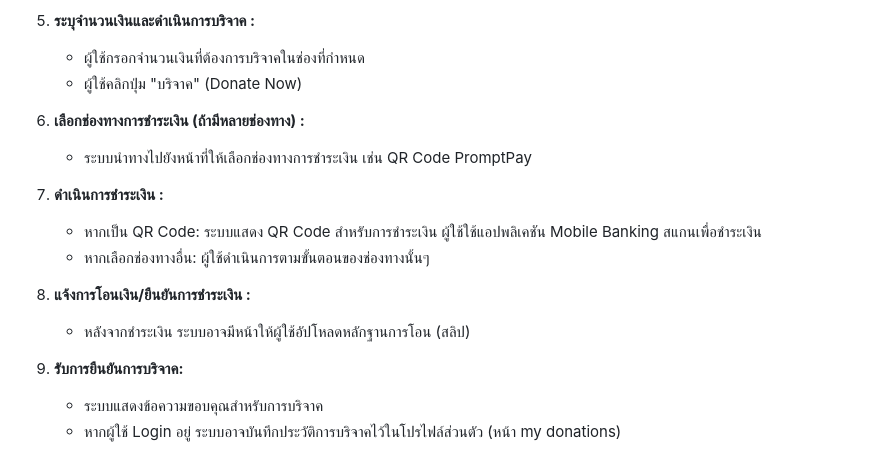
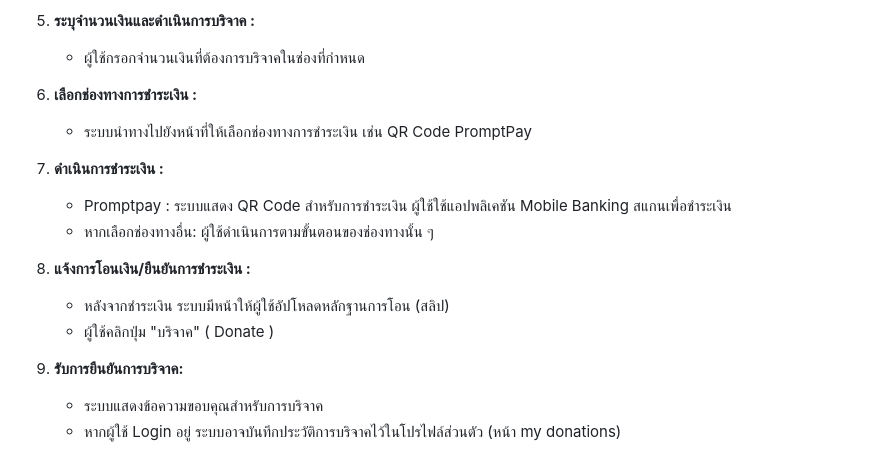
Before and after one commit to pichaty/dsi202, a Markdown page: README.md, the part around the change. Rendered like a GitHub page.

Commit message:
ขั้นตอนการใช้งานตาม user stories 2

```diff
--- a/README.md
+++ b/README.md
@@ -106,14 +106,15 @@ PawPal เป็นแพลตฟอร์มออนไลน์ที่ม
     * ผู้ใช้คลิกเลือกเคสที่สนใจเพื่อดูรายละเอียดเพิ่มเติม
 5.  **ระบุจำนวนเงินและดำเนินการบริจาค :**
     * ผู้ใช้กรอกจำนวนเงินที่ต้องการบริจาคในช่องที่กำหนด
-    * ผู้ใช้คลิกปุ่ม "บริจาค" (Donate Now)
-6.  **เลือกช่องทางการชำระเงิน (ถ้ามีหลายช่องทาง) :**
+
+6.  **เลือกช่องทางการชำระเงิน :**
     * ระบบนำทางไปยังหน้าที่ให้เลือกช่องทางการชำระเงิน เช่น QR Code PromptPay
 7.  **ดำเนินการชำระเงิน :**
-    * หากเป็น QR Code: ระบบแสดง QR Code สำหรับการชำระเงิน ผู้ใช้ใช้แอปพลิเคชัน Mobile Banking สแกนเพื่อชำระเงิน
-    * หากเลือกช่องทางอื่น: ผู้ใช้ดำเนินการตามขั้นตอนของช่องทางนั้นๆ
+    * Promptpay : ระบบแสดง QR Code สำหรับการชำระเงิน ผู้ใช้ใช้แอปพลิเคชัน Mobile Banking สแกนเพื่อชำระเงิน
+    * หากเลือกช่องทางอื่น: ผู้ใช้ดำเนินการตามขั้นตอนของช่องทางนั้น ๆ
 8.  **แจ้งการโอนเงิน/ยืนยันการชำระเงิน :**
-    * หลังจากชำระเงิน ระบบอาจมีหน้าให้ผู้ใช้อัปโหลดหลักฐานการโอน (สลิป)
+    * หลังจากชำระเงิน ระบบมีหน้าให้ผู้ใช้อัปโหลดหลักฐานการโอน (สลิป)
+    * ผู้ใช้คลิกปุ่ม "บริจาค" ( Donate )
 
 9.  **รับการยืนยันการบริจาค:**
     * ระบบแสดงข้อความขอบคุณสำหรับการบริจาค
```
